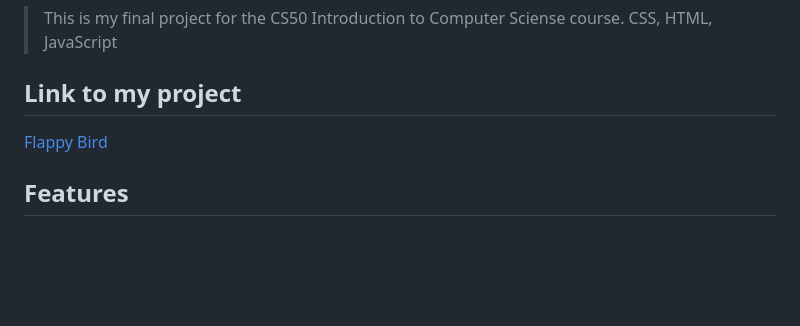
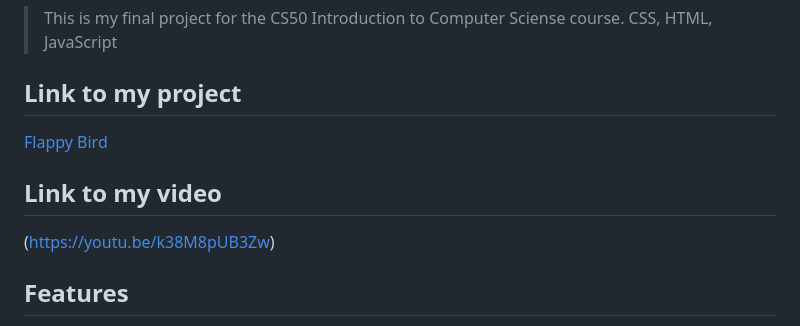
Before and after one commit to quanhoangzg/the-flappy-bird-game, a Markdown page: README.md, the part around the change. GitHub-like rendering; blank space fills up the shorter version.

```diff
--- a/README.md
+++ b/README.md
@@ -5,6 +5,8 @@
 > CSS, HTML, JavaScript
 ## Link to my project
 [Flappy Bird](https://quanhoangzg.github.io/the-flappy-bird-game.io/)
+## Link to my video
+(https://youtu.be/k38M8pUB3Zw)
 ## Features
 - CSS
 - HTML
```
